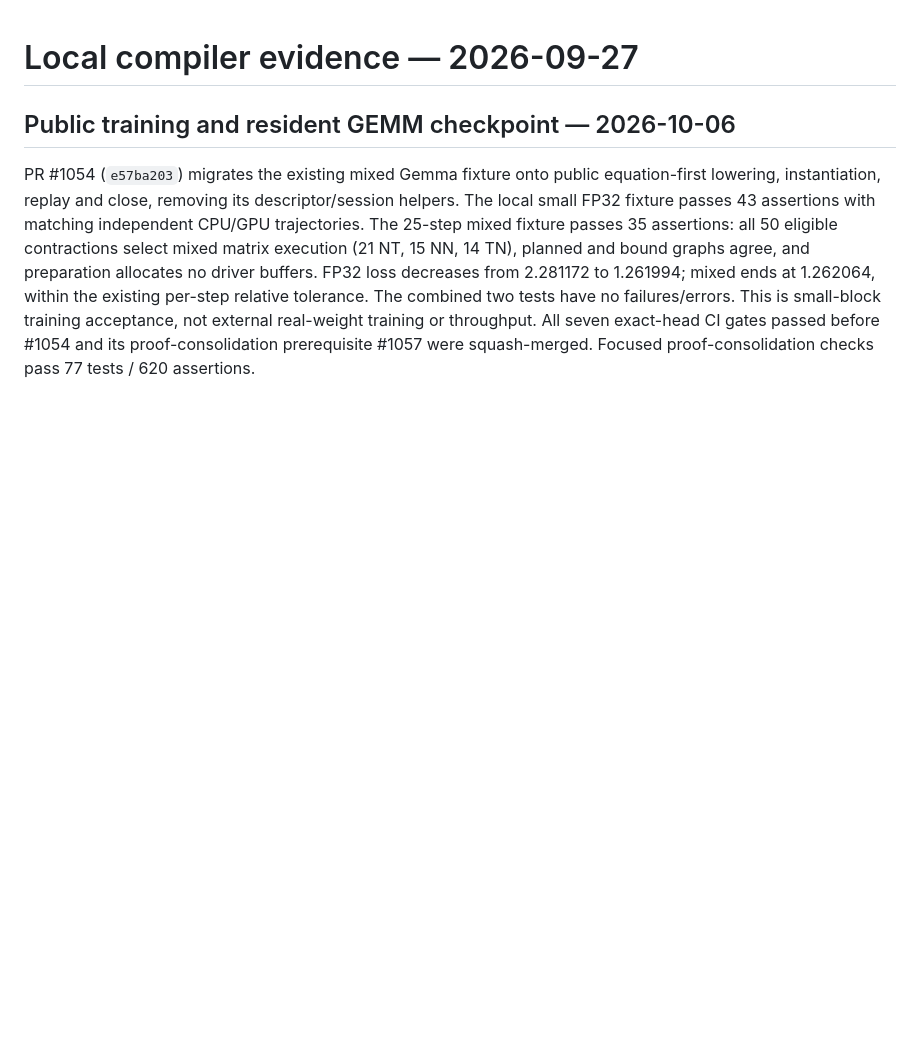
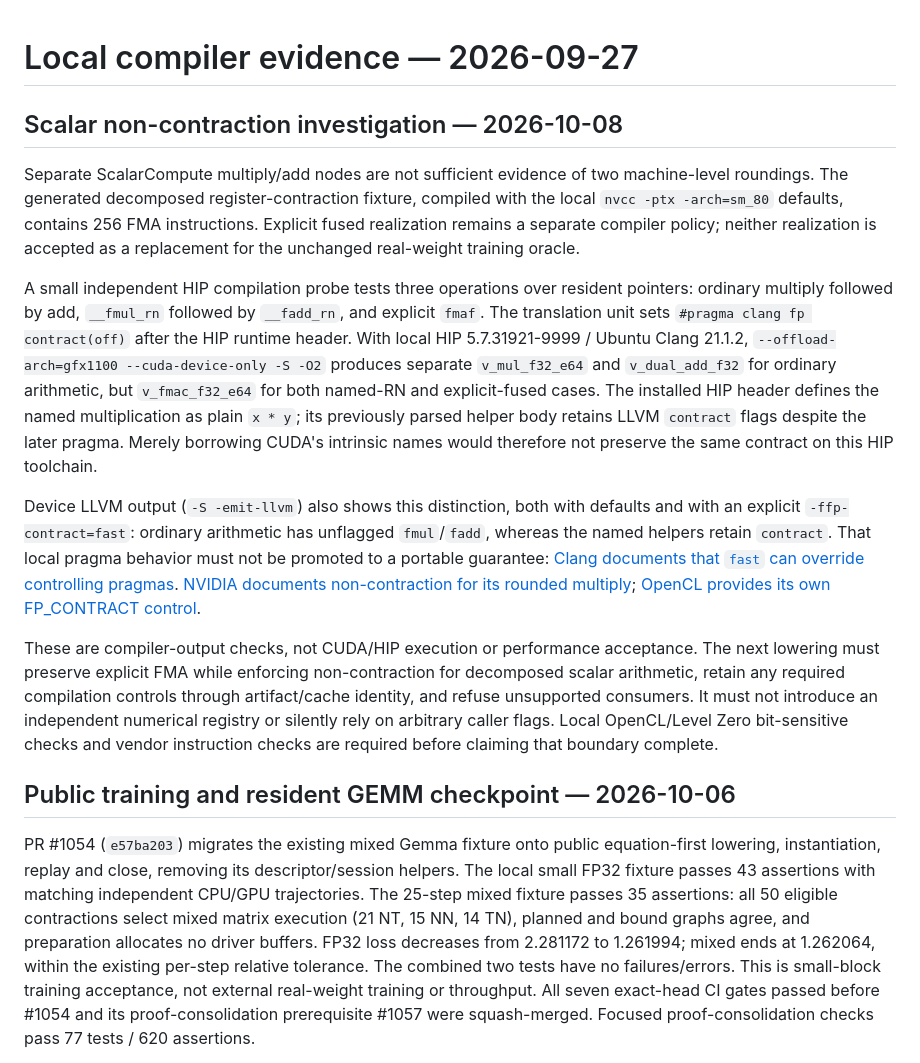
Before and after one commit to replikativ/raster, a Markdown page: design/local-compiler-evidence.md, the part around the change. GitHub-like rendering; blank space fills up the shorter version.

Commit message:
Record target compiler non-contraction evidence

```diff
--- a/design/local-compiler-evidence.md
+++ b/design/local-compiler-evidence.md
@@ -1,4 +1,36 @@
 # Local compiler evidence — 2026-09-27
+
+## Scalar non-contraction investigation — 2026-10-08
+
+Separate ScalarCompute multiply/add nodes are not sufficient evidence of two machine-level
+roundings. The generated decomposed register-contraction fixture, compiled with the local
+`nvcc -ptx -arch=sm_80` defaults, contains 256 FMA instructions. Explicit fused realization
+remains a separate compiler policy; neither realization is accepted as a replacement for
+the unchanged real-weight training oracle.
+
+A small independent HIP compilation probe tests three operations over resident pointers:
+ordinary multiply followed by add, `__fmul_rn` followed by `__fadd_rn`, and explicit `fmaf`.
+The translation unit sets `#pragma clang fp contract(off)` after the HIP runtime header.
+With local HIP 5.7.31921-9999 / Ubuntu Clang 21.1.2, `--offload-arch=gfx1100
+--cuda-device-only -S -O2` produces separate `v_mul_f32_e64` and `v_dual_add_f32` for
+ordinary arithmetic, but `v_fmac_f32_e64` for both named-RN and explicit-fused cases.
+The installed HIP header defines the named multiplication as plain `x * y`; its previously
+parsed helper body retains LLVM `contract` flags despite the later pragma. Merely borrowing
+CUDA's intrinsic names would therefore not preserve the same contract on this HIP toolchain.
+
+Device LLVM output (`-S -emit-llvm`) also shows this distinction, both with defaults and
+with an explicit `-ffp-contract=fast`: ordinary arithmetic has unflagged `fmul`/`fadd`,
+whereas the named helpers retain `contract`. That local pragma behavior must not be promoted
+to a portable guarantee: [Clang documents that `fast` can override controlling pragmas](https://clang.llvm.org/docs/LanguageExtensions.html).
+[NVIDIA documents non-contraction for its rounded multiply](https://docs.nvidia.com/cuda/libdevice-users-guide/__nv_fmul_rn.html);
+[OpenCL provides its own FP_CONTRACT control](https://registry.khronos.org/OpenCL/specs/unified/refpages/man/html/FP_CONTRACT.html).
+
+These are compiler-output checks, not CUDA/HIP execution or performance acceptance. The
+next lowering must preserve explicit FMA while enforcing non-contraction for decomposed
+scalar arithmetic, retain any required compilation controls through artifact/cache identity,
+and refuse unsupported consumers. It must not introduce an independent numerical registry
+or silently rely on arbitrary caller flags. Local OpenCL/Level Zero bit-sensitive checks
+and vendor instruction checks are required before claiming that boundary complete.
 
 ## Public training and resident GEMM checkpoint — 2026-10-06
 
```
